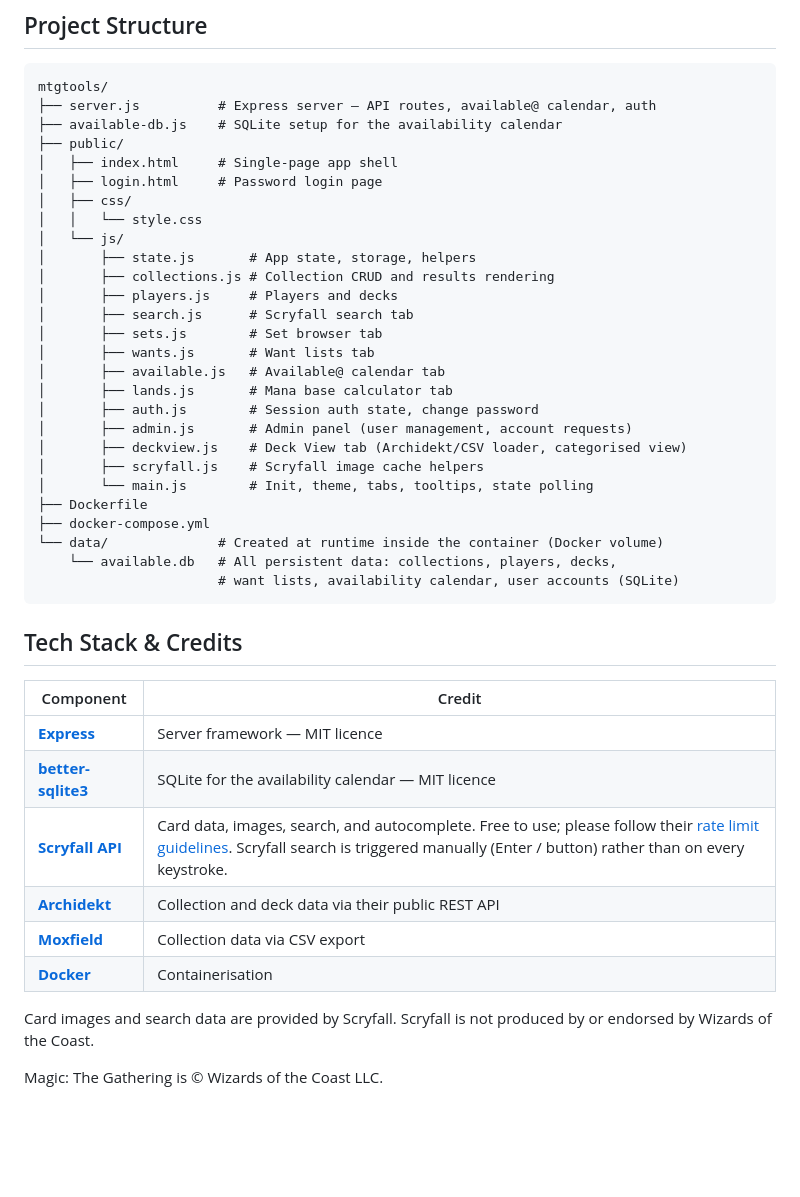
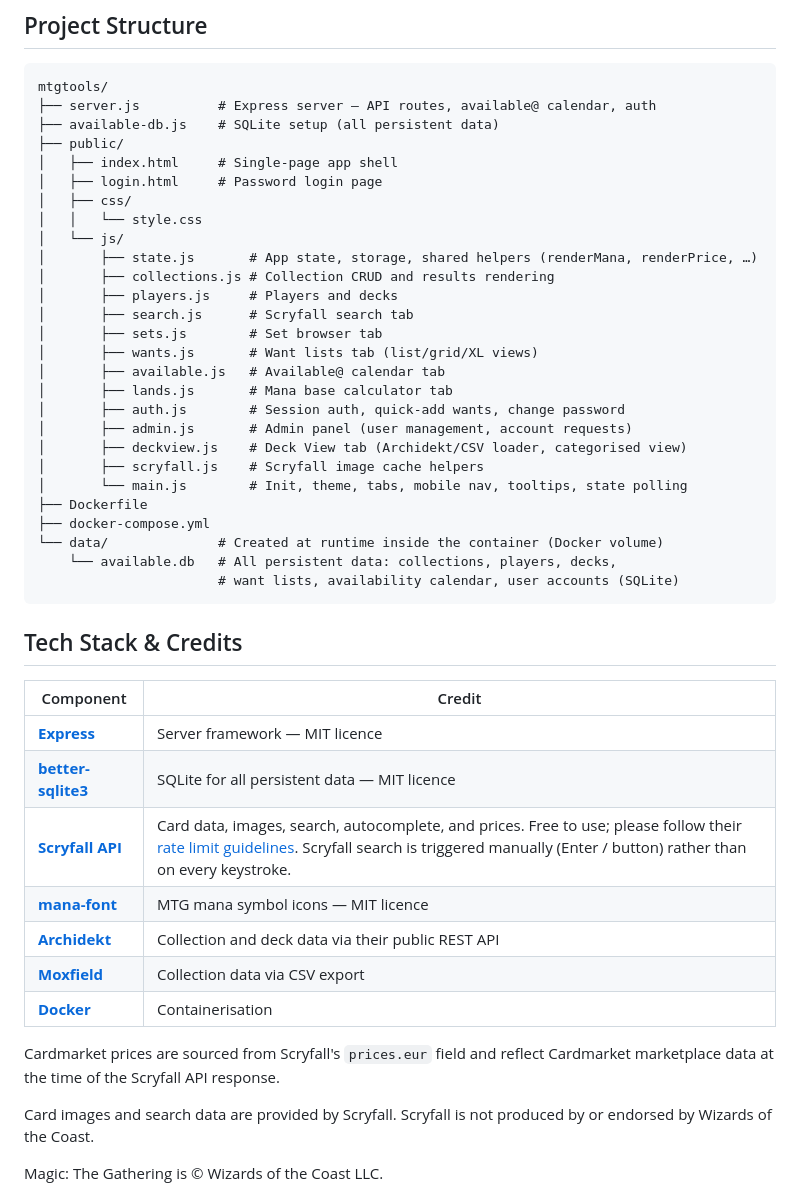
Before and after one commit to 10mmiT/mtgTools, a Markdown page: README.md, the part around one of its changes. Rendered like a GitHub page; blank space fills up the shorter version.

````diff
--- a/README.md
+++ b/README.md
@@ -162,26 +169,26 @@ Moxfield collection URLs are not supported — their API is behind Cloudflare bo
 ```
 mtgtools/
 ├── server.js          # Express server — API routes, available@ calendar, auth
-├── available-db.js    # SQLite setup for the availability calendar
+├── available-db.js    # SQLite setup (all persistent data)
 ├── public/
 │   ├── index.html     # Single-page app shell
 │   ├── login.html     # Password login page
 │   ├── css/
 │   │   └── style.css
 │   └── js/
-│       ├── state.js       # App state, storage, helpers
+│       ├── state.js       # App state, storage, shared helpers (renderMana, renderPrice, …)
 │       ├── collections.js # Collection CRUD and results rendering
 │       ├── players.js     # Players and decks
 │       ├── search.js      # Scryfall search tab
 │       ├── sets.js        # Set browser tab
-│       ├── wants.js       # Want lists tab
+│       ├── wants.js       # Want lists tab (list/grid/XL views)
 │       ├── available.js   # Available@ calendar tab
 │       ├── lands.js       # Mana base calculator tab
-│       ├── auth.js        # Session auth state, change password
+│       ├── auth.js        # Session auth, quick-add wants, change password
 │       ├── admin.js       # Admin panel (user management, account requests)
 │       ├── deckview.js    # Deck View tab (Archidekt/CSV loader, categorised view)
 │       ├── scryfall.js    # Scryfall image cache helpers
-│       └── main.js        # Init, theme, tabs, tooltips, state polling
+│       └── main.js        # Init, theme, tabs, mobile nav, tooltips, state polling
 ├── Dockerfile
 ├── docker-compose.yml
 └── data/              # Created at runtime inside the container (Docker volume)
@@ -194,12 +201,15 @@ mtgtools/
 | Component | Credit |
 |-----------|--------|
 | **[Express](https://expressjs.com/)** | Server framework — MIT licence |
-| **[better-sqlite3](https://github.com/WiseLibs/better-sqlite3)** | SQLite for the availability calendar — MIT licence |
-| **[Scryfall API](https://scryfall.com/docs/api)** | Card data, images, search, and autocomplete. Free to use; please follow their [rate limit guidelines](https://scryfall.com/docs/api#rate-limits). Scryfall search is triggered manually (Enter / button) rather than on every keystroke. |
+| **[better-sqlite3](https://github.com/WiseLibs/better-sqlite3)** | SQLite for all persistent data — MIT licence |
+| **[Scryfall API](https://scryfall.com/docs/api)** | Card data, images, search, autocomplete, and prices. Free to use; please follow their [rate limit guidelines](https://scryfall.com/docs/api#rate-limits). Scryfall search is triggered manually (Enter / button) rather than on every keystroke. |
+| **[mana-font](https://github.com/andrewgioia/mana)** | MTG mana symbol icons — MIT licence |
 | **[Archidekt](https://archidekt.com)** | Collection and deck data via their public REST API |
 | **[Moxfield](https://moxfield.com)** | Collection data via CSV export |
 | **[Docker](https://www.docker.com/)** | Containerisation |
 
+Cardmarket prices are sourced from Scryfall's `prices.eur` field and reflect Cardmarket marketplace data at the time of the Scryfall API response.
+
 Card images and search data are provided by Scryfall. Scryfall is not produced by or endorsed by Wizards of the Coast.
 
 Magic: The Gathering is © Wizards of the Coast LLC.
````
Also changed, not shown: other parts of README.md (+18 -11 lines).
